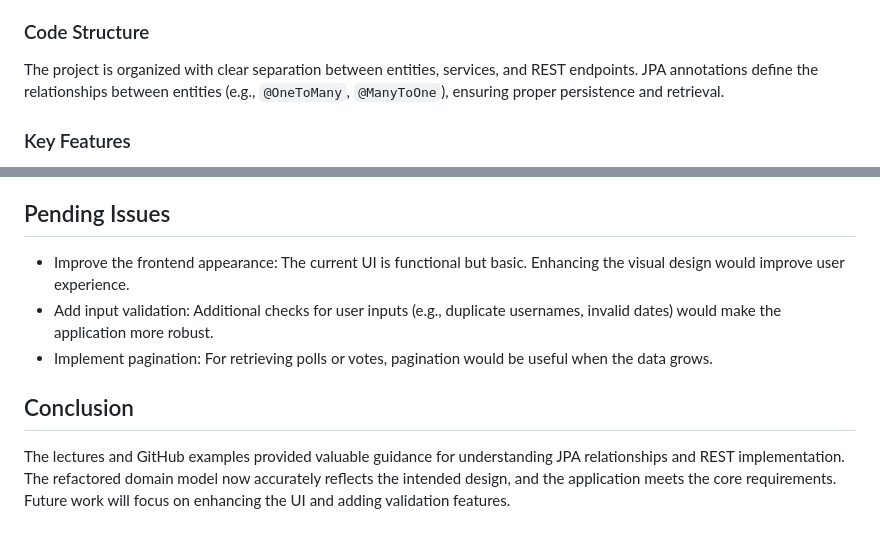
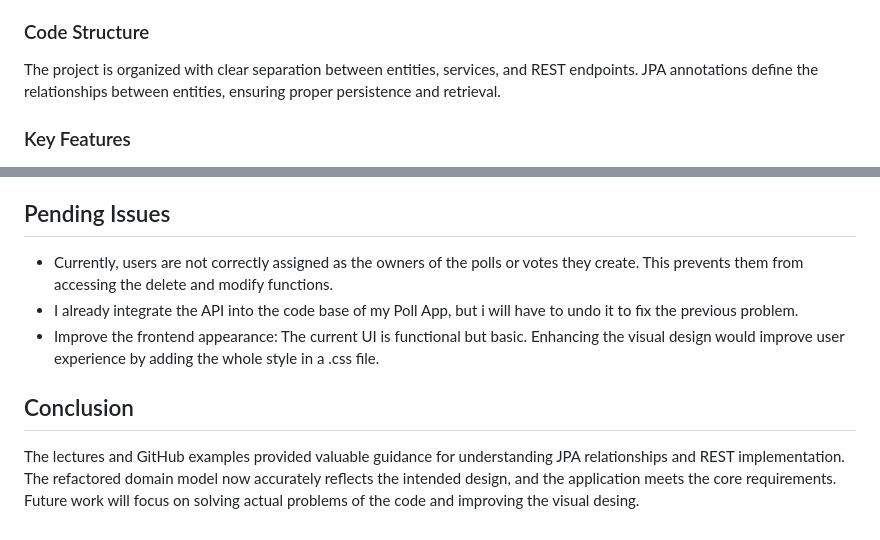
Before and after one commit to Gwen-p/third, a Markdown page: dat250-expass6.md, 2 parts joined by grey strips. GitHub-like rendering.

Commit message:
Update text

```diff
--- a/dat250-expass6.md
+++ b/dat250-expass6.md
@@ -18,7 +18,7 @@ The application implements the following domain model:
 - **Vote**: Records user votes with timestamps and associations to both users and vote options.
 
 ### Code Structure
-The project is organized with clear separation between entities, services, and REST endpoints. JPA annotations define the relationships between entities (e.g., `@OneToMany`, `@ManyToOne`), ensuring proper persistence and retrieval.
+The project is organized with clear separation between entities, services, and REST endpoints. JPA annotations define the relationships between entities, ensuring proper persistence and retrieval.
 
 ### Key Features
 - **RESTful API**: Endpoints for creating polls, adding vote options, submitting votes, and retrieving poll results.
@@ -41,9 +41,9 @@ The project is organized with clear separation between entities, services, and R
 - Cascade settings were configured to propagate operations where necessary (e.g., persisting `VoteOption` when a `Poll` is persisted).
 
 ## Pending Issues
-- Improve the frontend appearance: The current UI is functional but basic. Enhancing the visual design would improve user experience.
-- Add input validation: Additional checks for user inputs (e.g., duplicate usernames, invalid dates) would make the application more robust.
-- Implement pagination: For retrieving polls or votes, pagination would be useful when the data grows.
+- Currently, users are not correctly assigned as the owners of the polls or votes they create. This prevents them from accessing the delete and modify functions.
+- I already integrate the API into the code base of my Poll App, but i will have to undo it to fix the previous problem.
+- Improve the frontend appearance: The current UI is functional but basic. Enhancing the visual design would improve user experience by adding the whole style in a .css file.
 
 ## Conclusion
-The lectures and GitHub examples provided valuable guidance for understanding JPA relationships and REST implementation. The refactored domain model now accurately reflects the intended design, and the application meets the core requirements. Future work will focus on enhancing the UI and adding validation features.
+The lectures and GitHub examples provided valuable guidance for understanding JPA relationships and REST implementation. The refactored domain model now accurately reflects the intended design, and the application meets the core requirements. Future work will focus on solving actual problems of the code and improving the visual desing.
```
